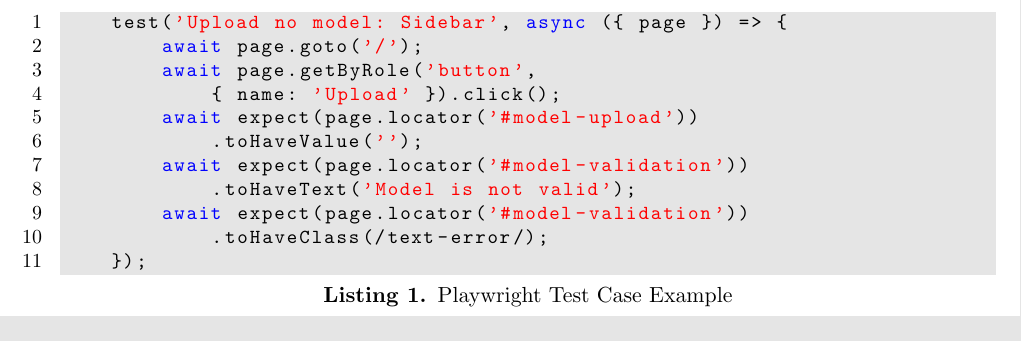
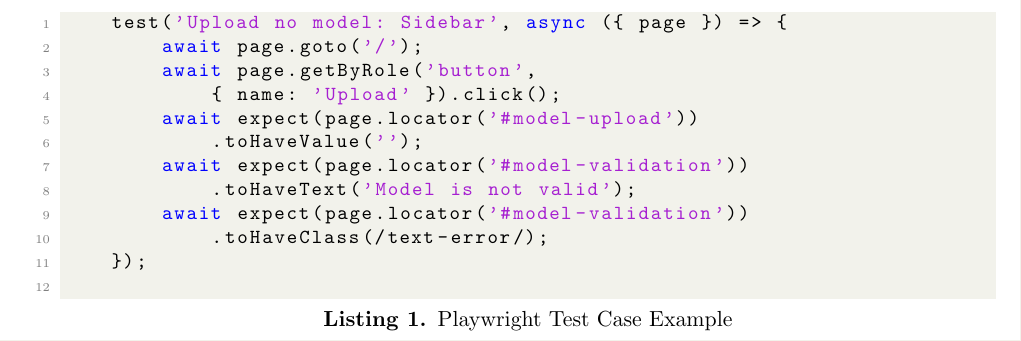
Before and after one commit to Bennett-Wendorf/NeuraViz, a LaTeX document (report/capstone.tex): part of page 25 of 29, cut so that both start at the same text. Compiled offline with pdfLaTeX.

Commit message:
Updated js style

```diff
--- a/report/capstone.tex
+++ b/report/capstone.tex
@@ -39,13 +39,42 @@
 
 \renewcommand\bibsection{\section{References}}
 
-\definecolor{lightgray}{rgb}{.9,.9,.9}
-\definecolor{darkgray}{rgb}{.4,.4,.4}
-\definecolor{purple}{rgb}{0.65, 0.12, 0.82}
+\definecolor{codegreen}{rgb}{0,0.6,0}
+\definecolor{codegray}{rgb}{0.5,0.5,0.5}
+\definecolor{codepurple}{rgb}{0.65, 0.12, 0.82}
+\definecolor{backcolour}{rgb}{0.95,0.95,0.92}
+
+\lstdefinestyle{codestyle}{
+    backgroundcolor=\color{backcolour},
+    commentstyle=\color{codegreen},
+    keywordstyle=\color{blue},
+    numberstyle=\tiny\color{codegray},
+    stringstyle=\color{codepurple},
+    basicstyle=\ttfamily\footnotesize,
+    breakatwhitespace=false,
+    breaklines=true,
+    captionpos=b,
+    keepspaces=true,
+    numbers=left,
+    numbersep=5pt,
+    showspaces=false,
+    showstringspaces=false,
+    showtabs=false,
+    tabsize=2
+}
+
+\lstset{style=codestyle}
+
+\lstdefinelanguage{yaml}{
+    keywords={true,false,null},
+    sensitive=false,
+    comment=[l]{\#},
+    morecomment=[s]{/*}{*/},
+    moredelim=**[il][\color{red}\mdseries{:}\color{blue}\mdseries]{:},   % switch to value style at :
+}
 
 \lstdefinelanguage{JavaScript}{
   keywords={typeof, new, true, false, catch, function, return, null, catch, switch, var, if, in, while, do, else, case, break, await, async},
-  keywordstyle=\color{blue}\bfseries,
   ndkeywords={class, export, boolean, throw, implements, import, this},
   ndkeywordstyle=\color{darkgray}\bfseries,
   identifierstyle=\color{black},
@@ -53,25 +82,9 @@
   comment=[l]{//},
   morecomment=[s]{/*}{*/},
   commentstyle=\color{purple}\ttfamily,
-  stringstyle=\color{red}\ttfamily,
   morestring=[b]',
-  morestring=[b]"
-}
-
-\lstset{
-   language=JavaScript,
-   backgroundcolor=\color{lightgray},
-   extendedchars=true,
-   basicstyle=\footnotesize\ttfamily,
-   showstringspaces=false,
-   showspaces=false,
-   numbers=left,
-   numberstyle=\footnotesize,
-   numbersep=9pt,
-   tabsize=2,
-   breaklines=true,
-   showtabs=false,
-   captionpos=b
+  morestring=[b]",
+  showspaces=false,
 }
 
 \begin{document}
```
Also changed, not shown: report/capstone.pdf.
